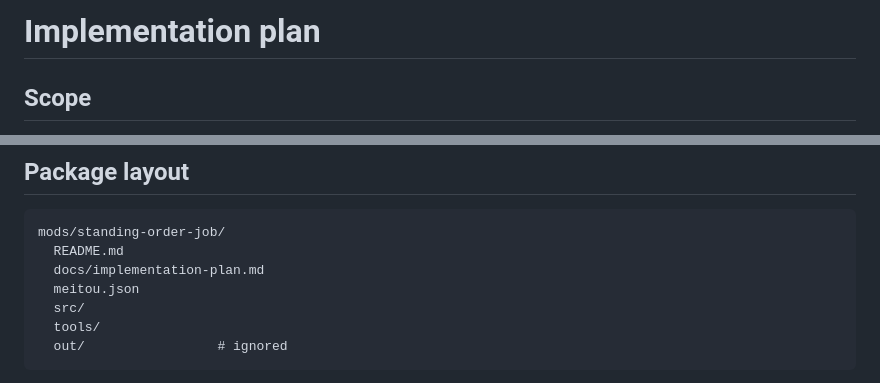
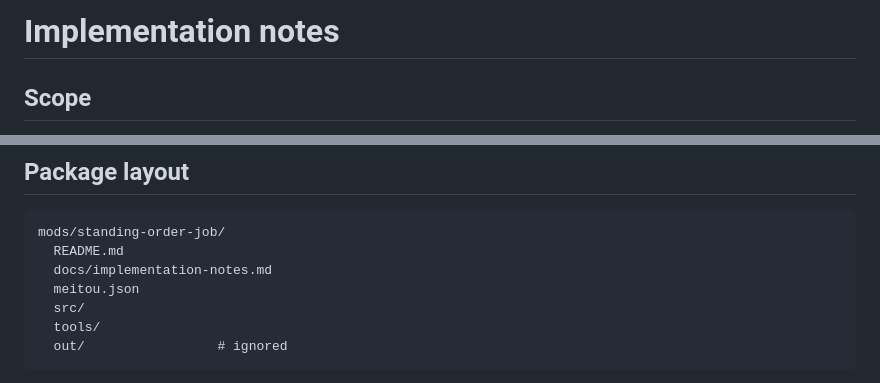
Before and after one commit to GardenGoblin-Kenshi-Mods/Standing-Order-Job, a Markdown page: docs/implementation-notes.md, 2 parts joined by grey strips. GitHub-like rendering.

````diff
--- a/docs/implementation-plan.md
+++ b/docs/implementation-notes.md
@@ -1,4 +1,4 @@
-# Implementation plan
+# Implementation notes
 
 ## Scope
 
@@ -31,7 +31,7 @@ The standing point is the clicked character's published snapshot position. Selec
 ```text
 mods/standing-order-job/
   README.md
-  docs/implementation-plan.md
+  docs/implementation-notes.md
   meitou.json
   src/
   tools/
````
Also changed, not shown: AGENTS.md (+1 -1 lines), README.md (+21 -38 lines), docs/package.md (added, +39 -0 lines), assets/screenshots/placeholder_1080p.png (added), 1 other file.
